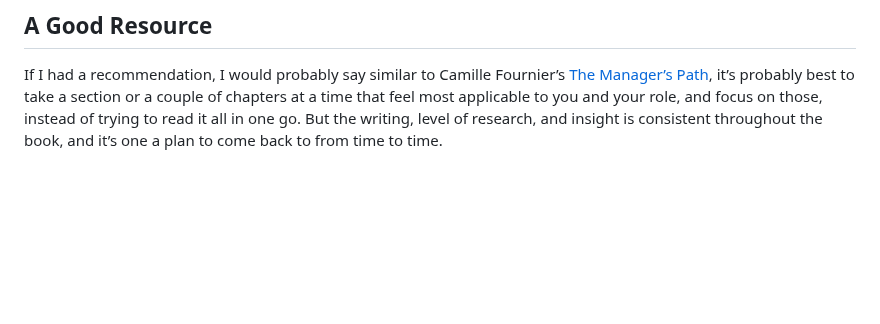
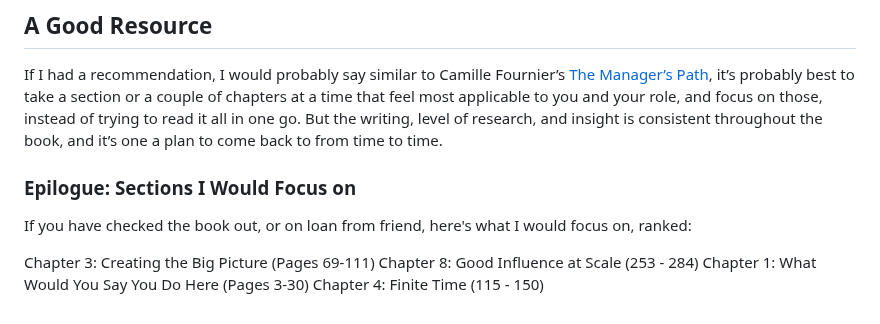
Before and after one commit to Stuwert/blog, a Markdown page: src/posts/staff-engineers-path.md, the part around the change. GitHub-like rendering; blank space fills up the shorter version.

Commit message:
Add my recommendations

```diff
--- a/src/posts/staff-engineers-path.md
+++ b/src/posts/staff-engineers-path.md
@@ -88,3 +88,12 @@ Tanya calls out the different flavors of work that a staff engineer can take on.
 ## A Good Resource
 
 If I had a recommendation, I would probably say similar to Camille Fournier’s [The Manager’s Path](https://www.amazon.com/Managers-Path-Leaders-Navigating-Growth/dp/1491973897?crid=20KUJFVB7YJBE&keywords=camille+fournier&qid=1677557149&sprefix=camille+fournier,aps,199&sr=8-3), it’s probably best to take a section or a couple of chapters at a time that feel most applicable to you and your role, and focus on those, instead of trying to read it all in one go. But the writing, level of research, and insight is consistent throughout the book, and it’s one a plan to come back to from time to time.
+
+### Epilogue: Sections I Would Focus on
+
+If you have checked the book out, or on loan from friend, here's what I would focus on, ranked:
+
+Chapter 3: Creating the Big Picture (Pages 69-111)
+Chapter 8: Good Influence at Scale (253 - 284)
+Chapter 1: What Would You Say You Do Here (Pages 3-30)
+Chapter 4: Finite Time (115 - 150)
```
